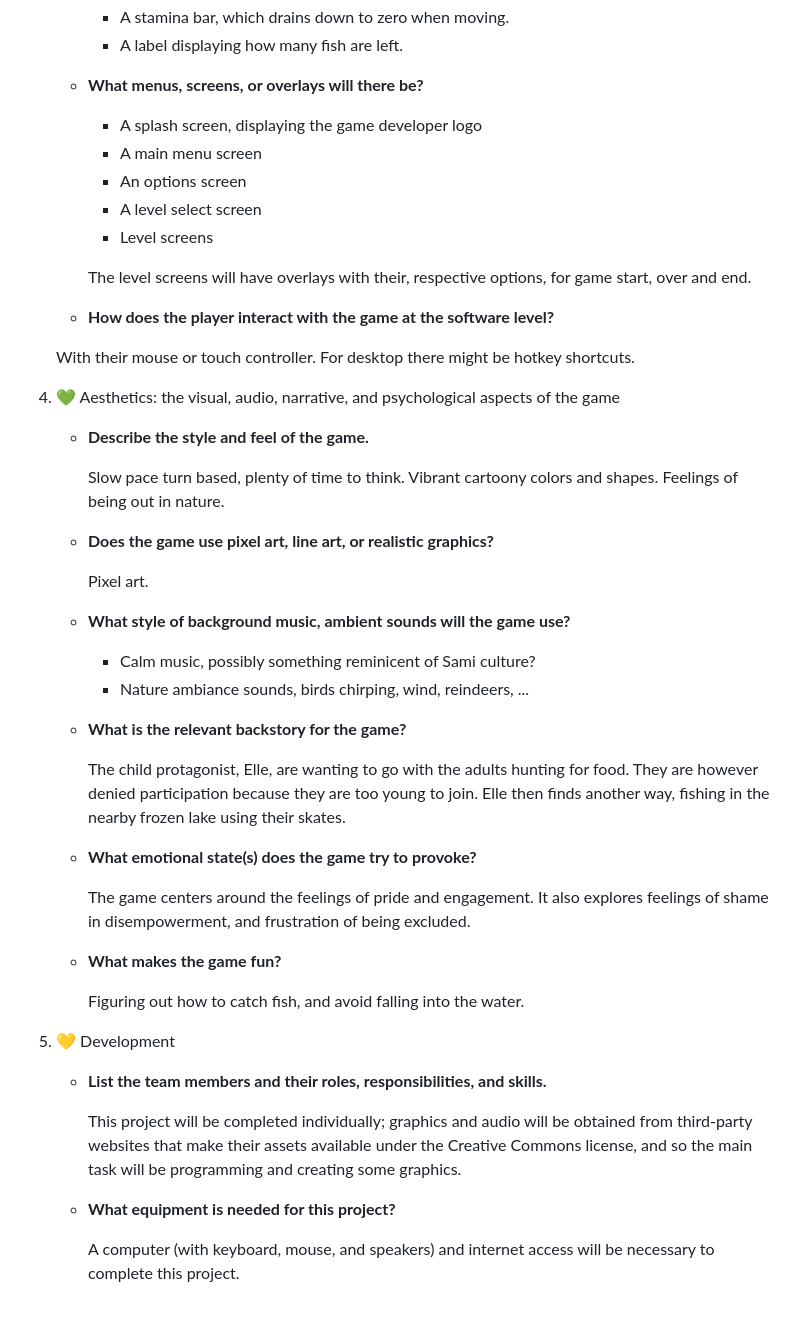
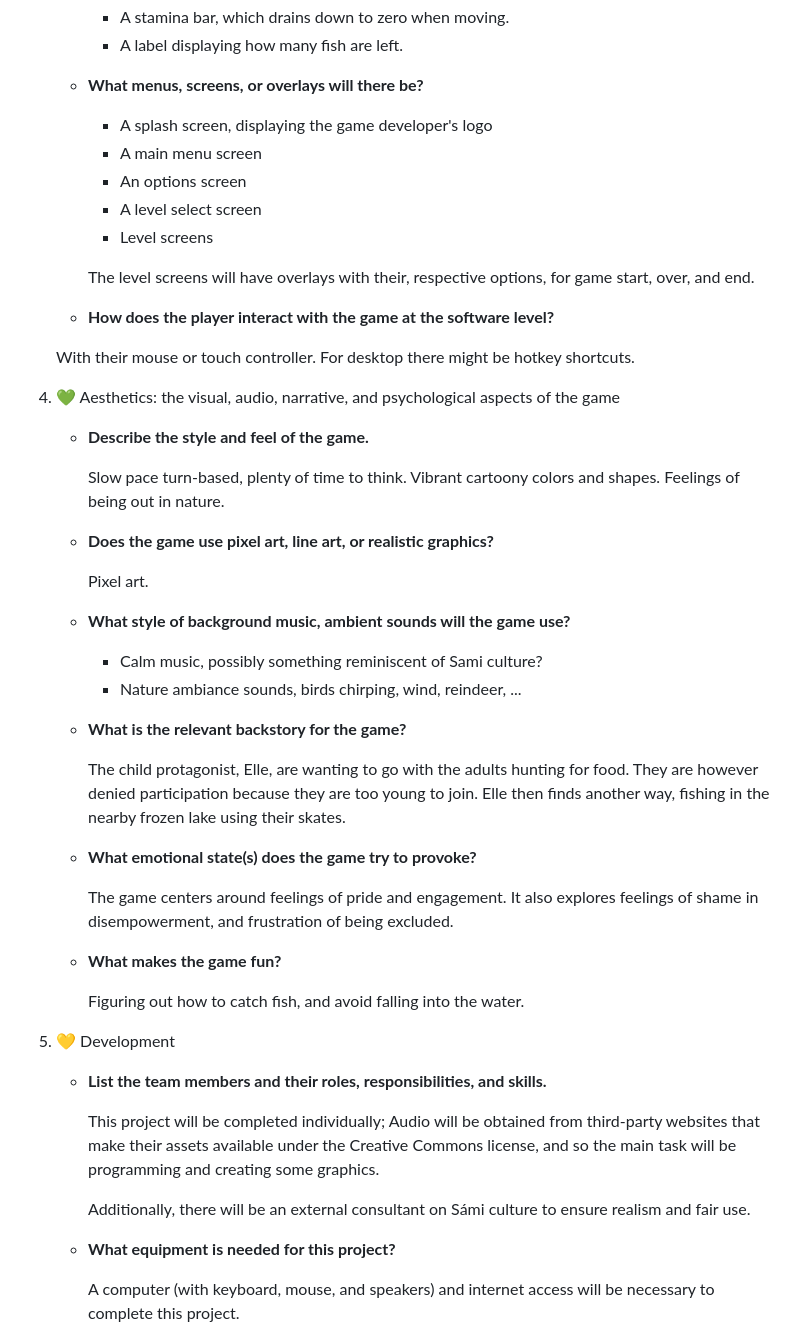
Before and after one commit to Slideshow776/Sandbox-1, a Markdown page: README.md, the part around the change printed below. Rendered like a GitHub page; blank space fills up the shorter version.

```diff
--- a/README.md
+++ b/README.md
@@ -78,13 +78,13 @@ Read on below for project specifics.
 
    - **What menus, screens, or overlays will there be?**
 
-     - A splash screen, displaying the game developer logo
+     - A splash screen, displaying the game developer's logo
      - A main menu screen
      - An options screen
      - A level select screen
      - Level screens
 
-     The level screens will have overlays with their, respective options, for game start, over and end.
+     The level screens will have overlays with their, respective options, for game start, over, and end.
 
    - **How does the player interact with the game at the software level?**
 
@@ -94,7 +94,7 @@ Read on below for project specifics.
 
    - **Describe the style and feel of the game.**
 
-        Slow pace turn based, plenty of time to think.
+        Slow pace turn-based, plenty of time to think.
         Vibrant cartoony colors and shapes.
         Feelings of being out in nature.
 
@@ -104,8 +104,8 @@ Read on below for project specifics.
 
    - **What style of background music, ambient sounds will the game use?**
 
-        * Calm music, possibly something reminicent of Sami culture?
-        * Nature ambiance sounds, birds chirping, wind, reindeers, ...
+        * Calm music, possibly something reminiscent of Sami culture?
+        * Nature ambiance sounds, birds chirping, wind, reindeer, ...
 
    - **What is the relevant backstory for the game?**
 
@@ -114,7 +114,7 @@ Read on below for project specifics.
 
    - **What emotional state(s) does the game try to provoke?**
 
-        The game centers around the feelings of pride and engagement.
+        The game centers around feelings of pride and engagement.
         It also explores feelings of shame in disempowerment, and frustration of being excluded.
 
    - **What makes the game fun?**
@@ -125,7 +125,9 @@ Read on below for project specifics.
 
    - **List the team members and their roles, responsibilities, and skills.**
 
-     This project will be completed individually; graphics and audio will be obtained from third-party websites that make their assets available under the Creative Commons license, and so the main task will be programming and creating some graphics.
+     This project will be completed individually; Audio will be obtained from third-party websites that make their assets available under the Creative Commons license, and so the main task will be programming and creating some graphics.
+
+     Additionally, there will be an external consultant on Sámi culture to ensure realism and fair use.
 
    - **What equipment is needed for this project?**
 
```
Also changed, not shown: other parts of README.md (+4 -4 lines).
